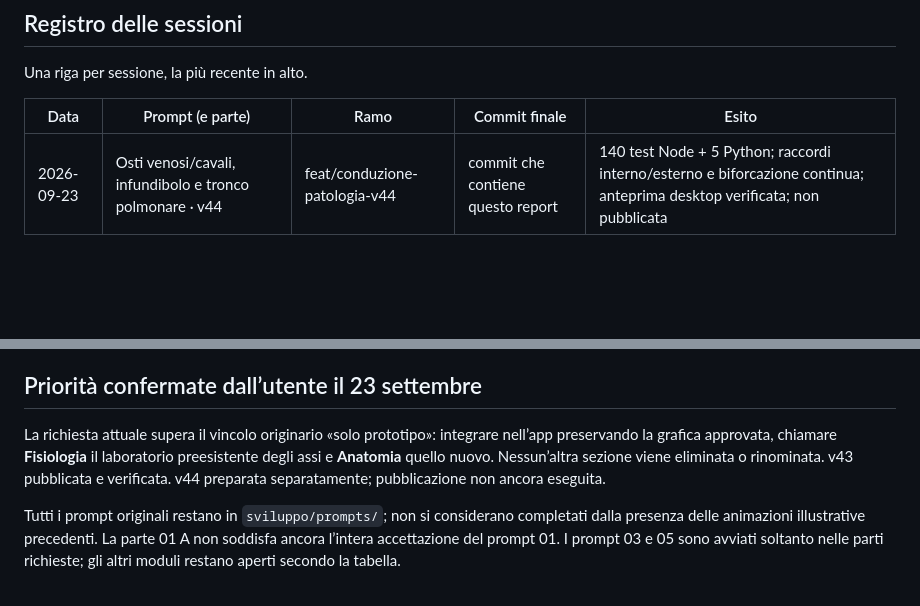
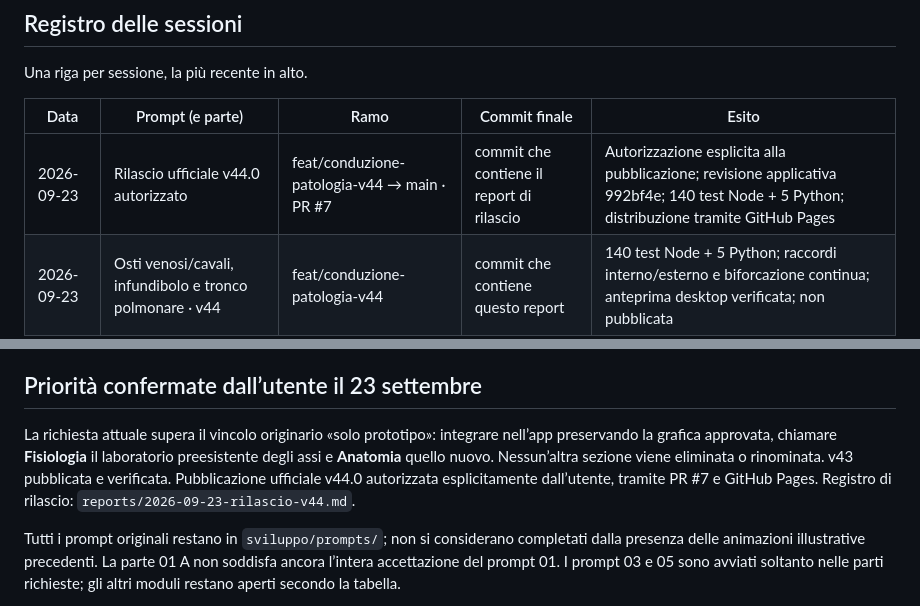
Before and after one commit to eliseopeirano79-droid/Isoelettrica, a Markdown page: STATO.md, 2 parts joined by grey strips. GitHub-like rendering; blank space fills up the shorter version.

Commit message:
docs: registra il rilascio v44 autorizzato

```diff
--- a/STATO.md
+++ b/STATO.md
@@ -35,6 +35,7 @@ Una riga per sessione, la più recente in alto.
 
 | Data | Prompt (e parte) | Ramo | Commit finale | Esito |
 |------|------------------|------|---------------|-------|
+| 2026-09-23 | Rilascio ufficiale v44.0 autorizzato | feat/conduzione-patologia-v44 → main · PR #7 | commit che contiene il report di rilascio | Autorizzazione esplicita alla pubblicazione; revisione applicativa 992bf4e; 140 test Node + 5 Python; distribuzione tramite GitHub Pages |
 | 2026-09-23 | Osti venosi/cavali, infundibolo e tronco polmonare · v44 | feat/conduzione-patologia-v44 | commit che contiene questo report | 140 test Node + 5 Python; raccordi interno/esterno e biforcazione continua; anteprima desktop verificata; non pubblicata |
 | 2026-09-23 | Raccordi vascolari, semilunari, congenite e Fisiologia · v44 | feat/conduzione-patologia-v44 | commit che contiene questo report | 135 test Node + 5 Python; anteprima desktop/mobile; riferimento di Fisiologia invariato; non pubblicata |
 | 2026-09-23 | Meccanica coerente richiesta dall’utente · v44 | feat/conduzione-patologia-v44 | commit che contiene questo report | 125 test Node + 5 Python; elasticità e vincoli geometrici; anteprima verificata; non pubblicata |
@@ -53,7 +54,7 @@ Copia sincronizzata con la scheda "Cosa è completo e cosa manca" del prototipo.
 
 ## Priorità confermate dall’utente il 23 settembre
 
-La richiesta attuale supera il vincolo originario «solo prototipo»: integrare nell’app preservando la grafica approvata, chiamare **Fisiologia** il laboratorio preesistente degli assi e **Anatomia** quello nuovo. Nessun’altra sezione viene eliminata o rinominata. v43 pubblicata e verificata. v44 preparata separatamente; pubblicazione non ancora eseguita.
+La richiesta attuale supera il vincolo originario «solo prototipo»: integrare nell’app preservando la grafica approvata, chiamare **Fisiologia** il laboratorio preesistente degli assi e **Anatomia** quello nuovo. Nessun’altra sezione viene eliminata o rinominata. v43 pubblicata e verificata. Pubblicazione ufficiale v44.0 autorizzata esplicitamente dall’utente, tramite PR #7 e GitHub Pages. Registro di rilascio: `reports/2026-09-23-rilascio-v44.md`.
 
 Tutti i prompt originali restano in `sviluppo/prompts/`; non si considerano completati dalla presenza delle animazioni illustrative precedenti. La parte 01 A non soddisfa ancora l’intera accettazione del prompt 01. I prompt 03 e 05 sono avviati soltanto nelle parti richieste; gli altri moduli restano aperti secondo la tabella.
 
```
Also changed, not shown: reports/2026-09-23-rilascio-v44.md (added, +27 -0 lines).
